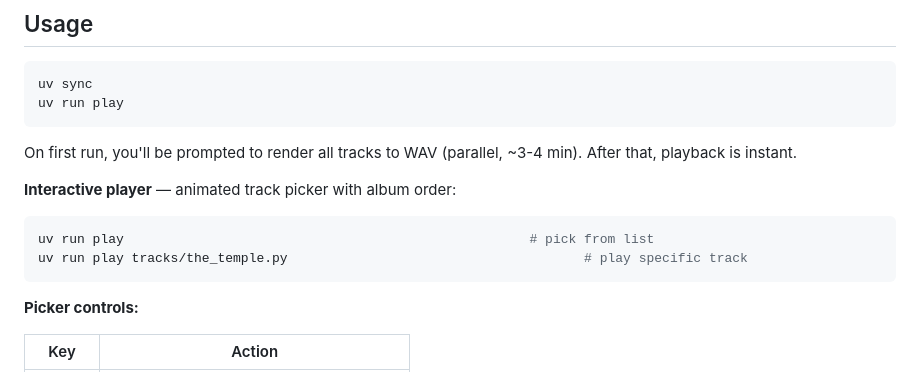
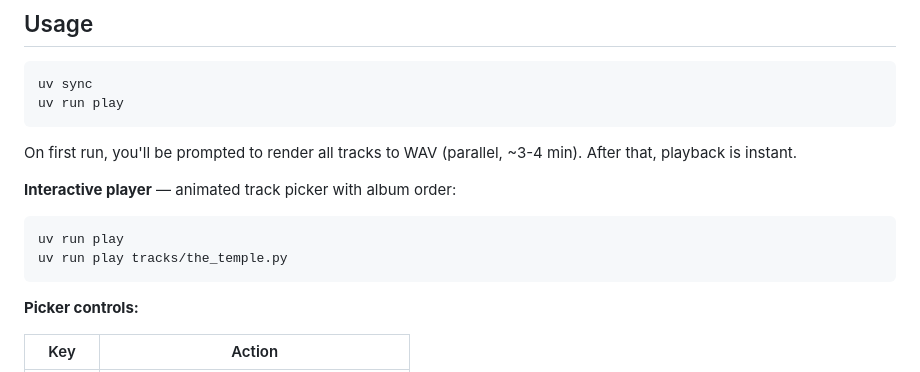
Before and after one commit to kennethreitz/interpretations, a Markdown page: README.md, the part around the change. Drawn GitHub-style.

Commit message:
Fix formatting in README for play command examples

````diff
--- a/README.md
+++ b/README.md
@@ -20,8 +20,8 @@ On first run, you'll be prompted to render all tracks to WAV (parallel, ~3-4 min
 **Interactive player** — animated track picker with album order:
 
 ```bash
-uv run play                                                    # pick from list
-uv run play tracks/the_temple.py                                      # play specific track
+uv run play
+uv run play tracks/the_temple.py
 ```
 
 **Picker controls:**
````
